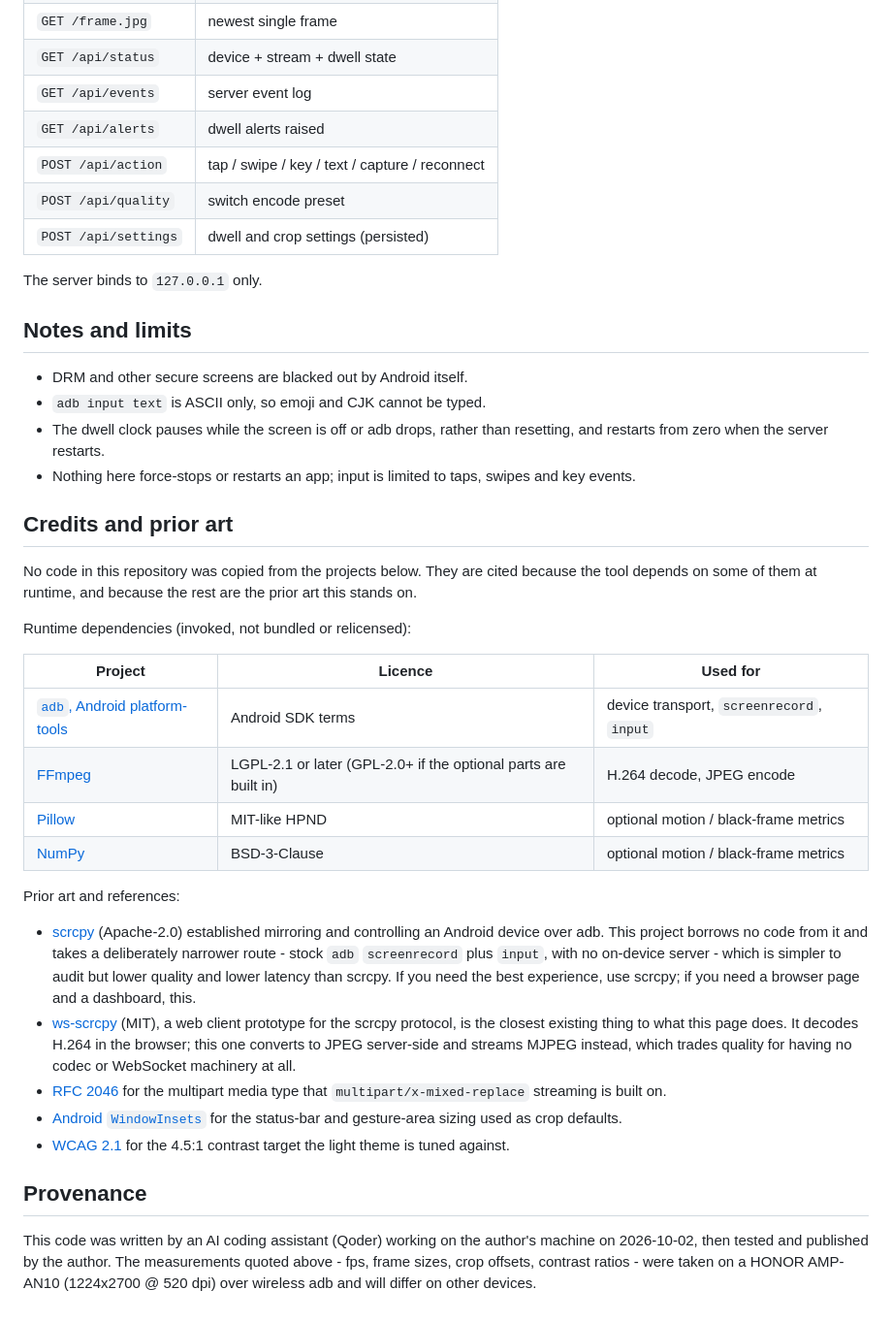
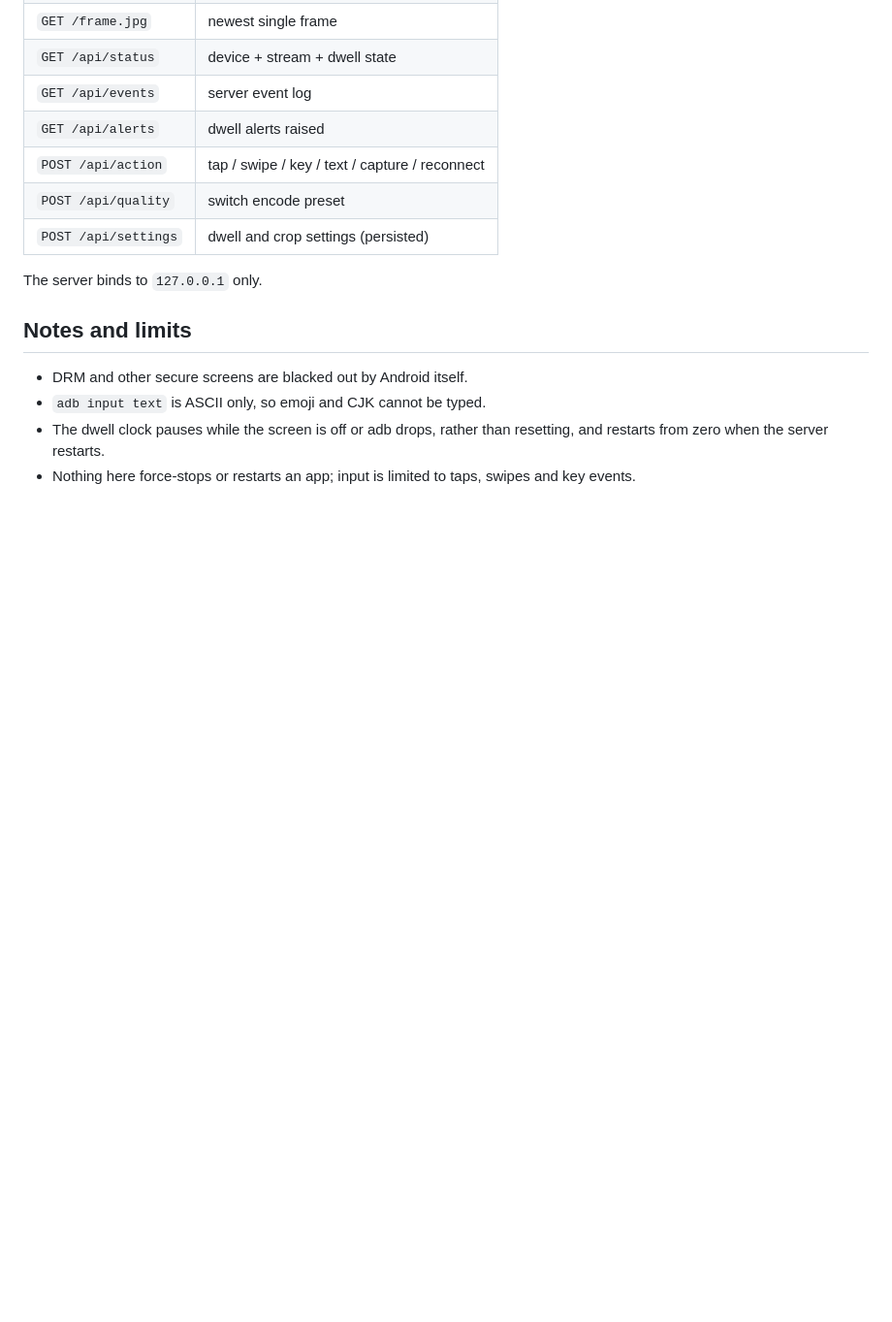
Before and after one commit to mv7pvg6v4p-spec/phone-mirror, a Markdown page: README.md, the part around the change. Shown at 97% size. Drawn GitHub-style; blank space fills up the shorter version.

Commit message:
Revert 'docs: cite dependencies, prior art and AI provenance'

```diff
--- a/README.md
+++ b/README.md
@@ -103,46 +103,3 @@ The server binds to `127.0.0.1` only.
   resetting, and restarts from zero when the server restarts.
 - Nothing here force-stops or restarts an app; input is limited to taps,
   swipes and key events.
-
-## Credits and prior art
-
-No code in this repository was copied from the projects below. They are cited
-because the tool depends on some of them at runtime, and because the rest are
-the prior art this stands on.
-
-Runtime dependencies (invoked, not bundled or relicensed):
-
-| Project | Licence | Used for |
-| --- | --- | --- |
-| [`adb`, Android platform-tools](https://developer.android.com/tools/adb) | Android SDK terms | device transport, `screenrecord`, `input` |
-| [FFmpeg](https://ffmpeg.org/legal.html) | LGPL-2.1 or later (GPL-2.0+ if the optional parts are built in) | H.264 decode, JPEG encode |
-| [Pillow](https://raw.githubusercontent.com/python-pillow/Pillow/main/LICENSE) | MIT-like HPND | optional motion / black-frame metrics |
-| [NumPy](https://raw.githubusercontent.com/numpy/numpy/main/LICENSE.txt) | BSD-3-Clause | optional motion / black-frame metrics |
-
-Prior art and references:
-
-- [scrcpy](https://github.com/Genymobile/scrcpy) (Apache-2.0) established
-  mirroring and controlling an Android device over adb. This project borrows no
-  code from it and takes a deliberately narrower route - stock `adb`
-  `screenrecord` plus `input`, with no on-device server - which is simpler to
-  audit but lower quality and lower latency than scrcpy. If you need the best
-  experience, use scrcpy; if you need a browser page and a dashboard, this.
-- [ws-scrcpy](https://github.com/NetrisTV/ws-scrcpy) (MIT), a web client
-  prototype for the scrcpy protocol, is the closest existing thing to what this
-  page does. It decodes H.264 in the browser; this one converts to JPEG
-  server-side and streams MJPEG instead, which trades quality for having no
-  codec or WebSocket machinery at all.
-- [RFC 2046](https://www.rfc-editor.org/rfc/rfc2046) for the multipart media
-  type that `multipart/x-mixed-replace` streaming is built on.
-- [Android `WindowInsets`](https://developer.android.com/reference/android/view/WindowInsets)
-  for the status-bar and gesture-area sizing used as crop defaults.
-- [WCAG 2.1](https://www.w3.org/TR/WCAG21/) for the 4.5:1 contrast target the
-  light theme is tuned against.
-
-## Provenance
-
-This code was written by an AI coding assistant (Qoder) working on the author's
-machine on 2026-10-02, then tested and published by the author. The measurements
-quoted above - fps, frame sizes, crop offsets, contrast ratios - were taken on a
-HONOR AMP-AN10 (1224x2700 @ 520 dpi) over wireless adb and will differ on other
-devices.
```
